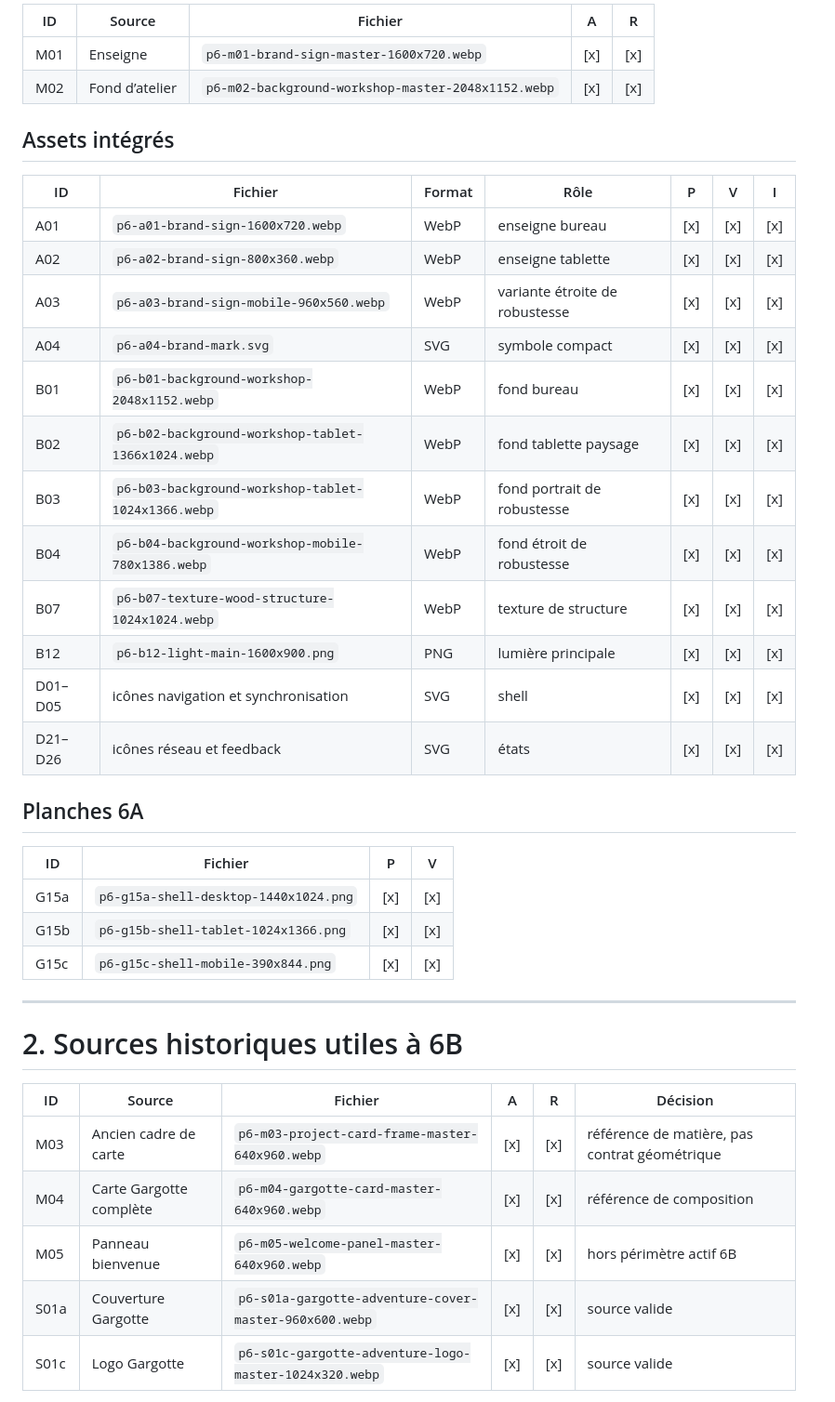
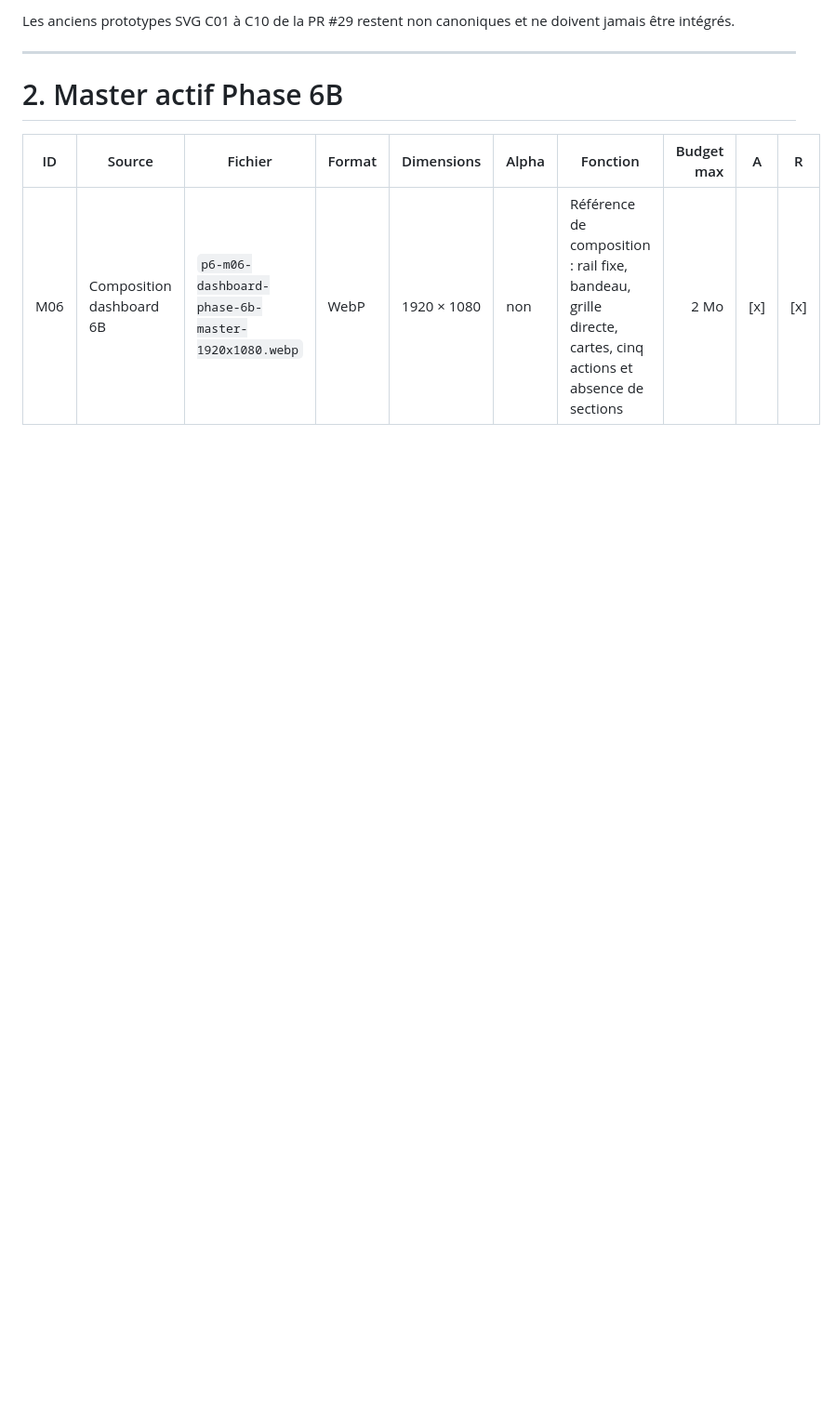
Before and after one commit to christolosier-ship-it/La-Grange, a Markdown page: docs/05-realisation/10-suivi-production-assets-phase-6.md, the part around one of its changes. Shown at 93% size. GitHub-like rendering; blank space fills up the shorter version.

```diff
--- a/docs/05-realisation/10-suivi-production-assets-phase-6.md
+++ b/docs/05-realisation/10-suivi-production-assets-phase-6.md
@@ -53,43 +45,11 @@ La nouvelle doctrine est :
 
-| ID | Source | Fichier | A | R |
-|---|---|---|---|---|
-| M01 | Enseigne | `p6-m01-brand-sign-master-1600x720.webp` | [x] | [x] |
-| M02 | Fond d’atelier | `p6-m02-background-workshop-master-2048x1152.webp` | [x] | [x] |
-
-## Assets intégrés
-
-| ID | Fichier | Format | Rôle | P | V | I |
-|---|---|---|---|---|---|---|
-| A01 | `p6-a01-brand-sign-1600x720.webp` | WebP | enseigne bureau | [x] | [x] | [x] |
-| A02 | `p6-a02-brand-sign-800x360.webp` | WebP | enseigne tablette | [x] | [x] | [x] |
-| A03 | `p6-a03-brand-sign-mobile-960x560.webp` | WebP | variante étroite de robustesse | [x] | [x] | [x] |
-| A04 | `p6-a04-brand-mark.svg` | SVG | symbole compact | [x] | [x] | [x] |
-| B01 | `p6-b01-background-workshop-2048x1152.webp` | WebP | fond bureau | [x] | [x] | [x] |
-| B02 | `p6-b02-background-workshop-tablet-1366x1024.webp` | WebP | fond tablette paysage | [x] | [x] | [x] |
-| B03 | `p6-b03-background-workshop-tablet-1024x1366.webp` | WebP | fond portrait de robustesse | [x] | [x] | [x] |
-| B04 | `p6-b04-background-workshop-mobile-780x1386.webp` | WebP | fond étroit de robustesse | [x] | [x] | [x] |
-| B07 | `p6-b07-texture-wood-structure-1024x1024.webp` | WebP | texture de structure | [x] | [x] | [x] |
-| B12 | `p6-b12-light-main-1600x900.png` | PNG | lumière principale | [x] | [x] | [x] |
-| D01–D05 | icônes navigation et synchronisation | SVG | shell | [x] | [x] | [x] |
-| D21–D26 | icônes réseau et feedback | SVG | états | [x] | [x] | [x] |
-
-## Planches 6A
-
-| ID | Fichier | P | V |
-|---|---|---|---|
-| G15a | `p6-g15a-shell-desktop-1440x1024.png` | [x] | [x] |
-| G15b | `p6-g15b-shell-tablet-1024x1366.png` | [x] | [x] |
-| G15c | `p6-g15c-shell-mobile-390x844.png` | [x] | [x] |
+Les anciens prototypes SVG C01 à C10 de la PR #29 restent non canoniques et ne doivent jamais être intégrés.
 
 ---
 
-# 2. Sources historiques utiles à 6B
+# 2. Master actif Phase 6B
 
-| ID | Source | Fichier | A | R | Décision |
-|---|---|---|---|---|---|
-| M03 | Ancien cadre de carte | `p6-m03-project-card-frame-master-640x960.webp` | [x] | [x] | référence de matière, pas contrat géométrique |
-| M04 | Carte Gargotte complète | `p6-m04-gargotte-card-master-640x960.webp` | [x] | [x] | référence de composition |
-| M05 | Panneau bienvenue | `p6-m05-welcome-panel-master-640x960.webp` | [x] | [x] | hors périmètre actif 6B |
-| S01a | Couverture Gargotte | `p6-s01a-gargotte-adventure-cover-master-960x600.webp` | [x] | [x] | source valide |
-| S01c | Logo Gargotte | `p6-s01c-gargotte-adventure-logo-master-1024x320.webp` | [x] | [x] | source valide |
+| ID | Source | Fichier | Format | Dimensions | Alpha | Fonction | Budget max | A | R |
+|---|---|---|---|---|---|---|---:|---|---|
+| M06 | Composition dashboard 6B | `p6-m06-dashboard-phase-6b-master-1920x1080.webp` | WebP | 1920 × 1080 | non | Référence de composition : rail fixe, bandeau, grille directe, cartes, cinq actions et absence de sections | 2 Mo | [x] | [x] |
 
```
Also changed, not shown: other parts of docs/05-realisation/10-suivi-production-assets-phase-6.md (+61 -143 lines).
